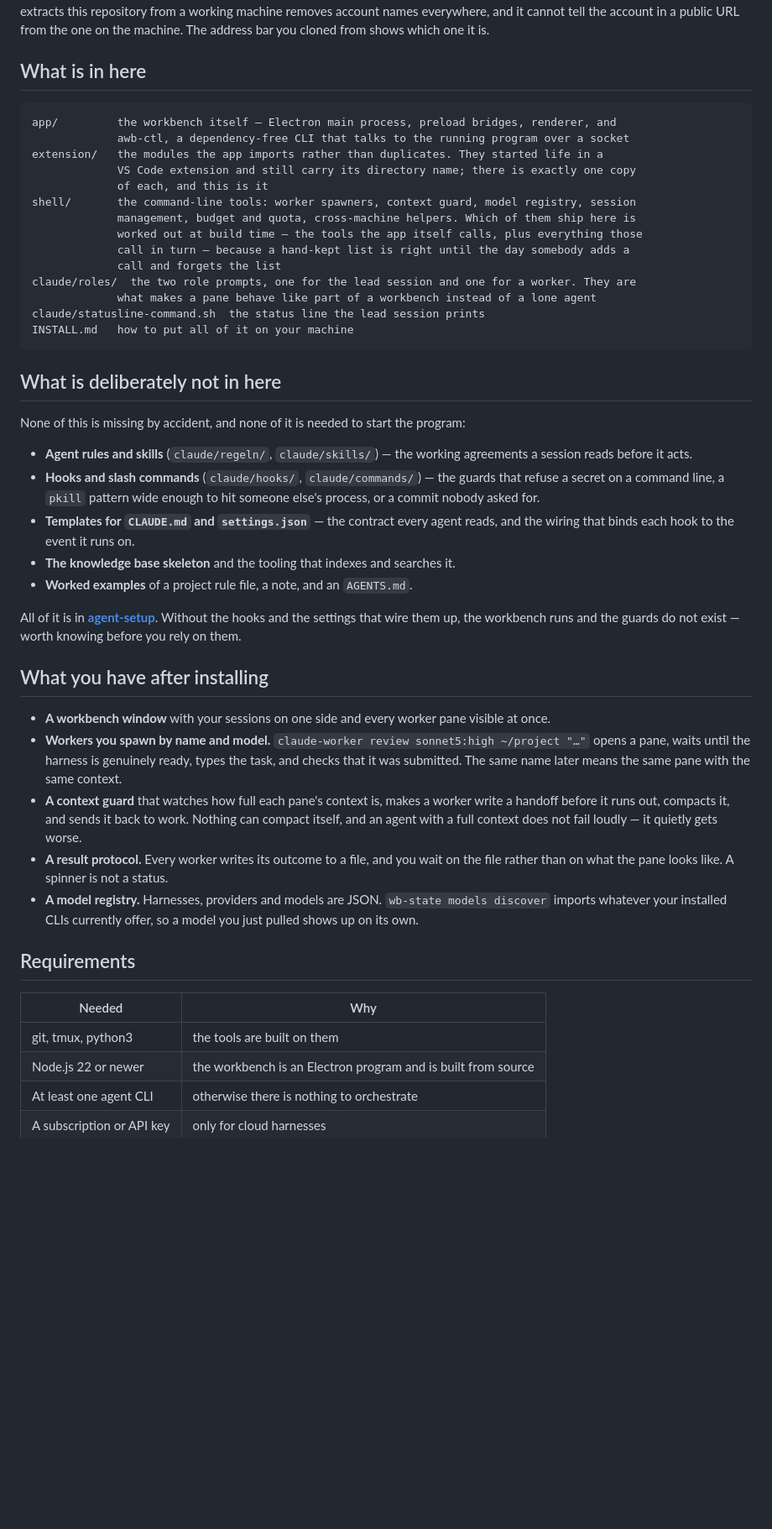
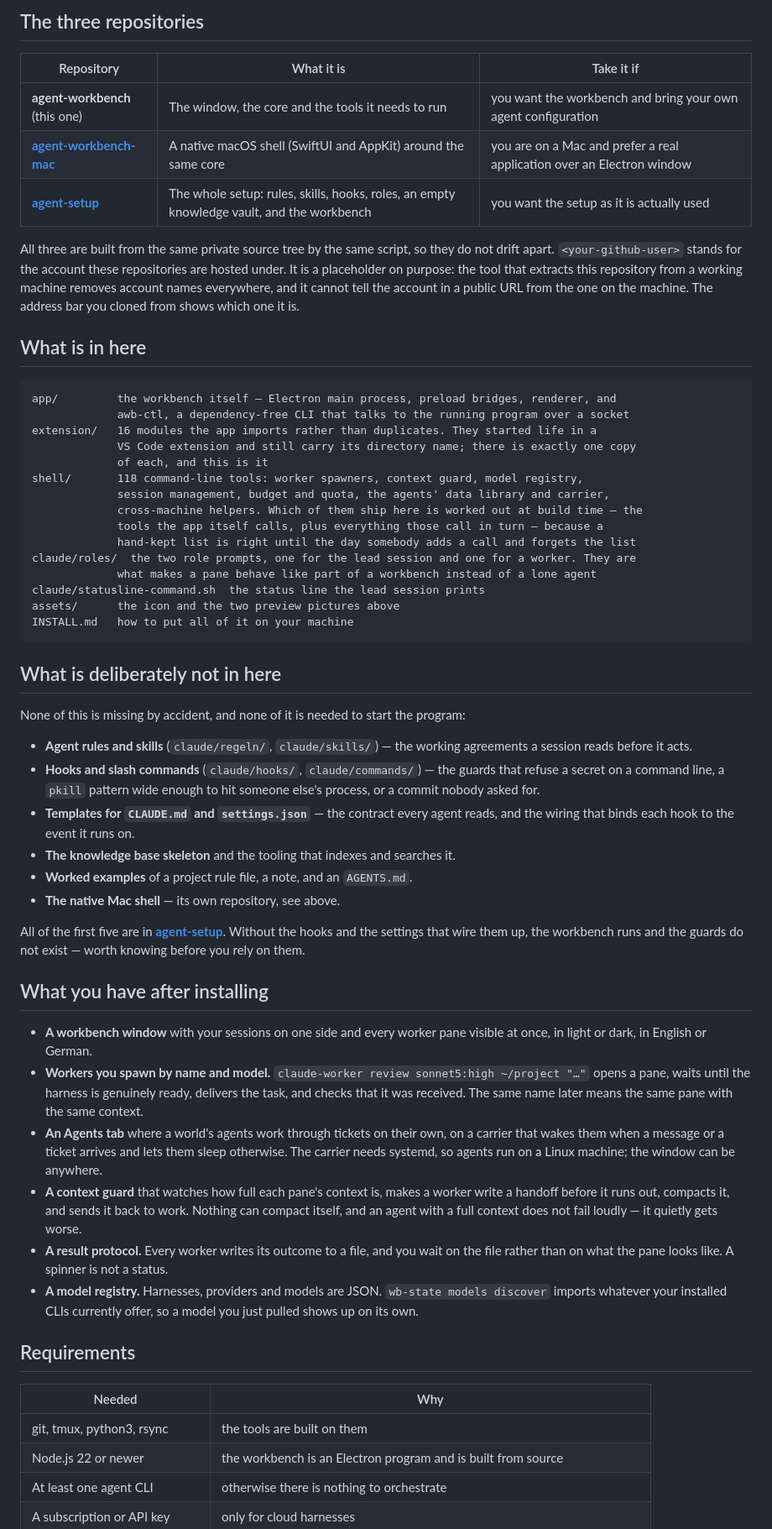
Before and after one commit to Skryx-L-A/agent-workbench, a Markdown page: README.md, the part around one of its changes. Shown at 84% size. Drawn GitHub-style; blank space fills up the shorter version.

````diff
--- a/README.md
+++ b/README.md
@@ -28,3 +40,13 @@ configuration. Take the other one if you want the setup as it is actually used.
+## The three repositories
+
+| Repository | What it is | Take it if |
+|---|---|---|
+| **agent-workbench** (this one) | The window, the core and the tools it needs to run | you want the workbench and bring your own agent configuration |
+| **[agent-workbench-mac](https://github.com/<your-github-user>/agent-workbench-mac)** | A native macOS shell (SwiftUI and AppKit) around the same core | you are on a Mac and prefer a real application over an Electron window |
+| **[agent-setup](https://github.com/<your-github-user>/agent-setup)** | The whole setup: rules, skills, hooks, roles, an empty knowledge vault, and the workbench | you want the setup as it is actually used |
+
+All three are built from the same private source tree by the same script, so they do not drift
+apart. `<your-github-user>` stands for the account these repositories are hosted under. It is a
 placeholder on purpose: the tool that extracts this repository from a working machine removes
 account names everywhere, and it cannot tell the account in a public URL from the one on the
 machine. The address bar you cloned from shows which one it is.
@@ -34,17 +56,18 @@ machine. The address bar you cloned from shows which one it is.
 ```
 app/         the workbench itself — Electron main process, preload bridges, renderer, and
              awb-ctl, a dependency-free CLI that talks to the running program over a socket
-extension/   the modules the app imports rather than duplicates. They started life in a
+extension/   16 modules the app imports rather than duplicates. They started life in a
              VS Code extension and still carry its directory name; there is exactly one copy
              of each, and this is it
-shell/       the command-line tools: worker spawners, context guard, model registry, session
-             management, budget and quota, cross-machine helpers. Which of them ship here is
-             worked out at build time — the tools the app itself calls, plus everything those
-             call in turn — because a hand-kept list is right until the day somebody adds a
-             call and forgets the list
+shell/       118 command-line tools: worker spawners, context guard, model registry,
+             session management, budget and quota, the agents' data library and carrier,
+             cross-machine helpers. Which of them ship here is worked out at build time — the
+             tools the app itself calls, plus everything those call in turn — because a
+             hand-kept list is right until the day somebody adds a call and forgets the list
 claude/roles/  the two role prompts, one for the lead session and one for a worker. They are
              what makes a pane behave like part of a workbench instead of a lone agent
 claude/statusline-command.sh  the status line the lead session prints
+assets/      the icon and the two preview pictures above
 INSTALL.md   how to put all of it on your machine
 ```
 
@@ -61,17 +84,22 @@ None of this is missing by accident, and none of it is needed to start the progr
   wiring that binds each hook to the event it runs on.
 - **The knowledge base skeleton** and the tooling that indexes and searches it.
 - **Worked examples** of a project rule file, a note, and an `AGENTS.md`.
+- **The native Mac shell** — its own repository, see above.
 
-All of it is in **[agent-setup](https://github.com/<your-github-user>/agent-setup)**. Without the hooks and
-the settings that wire them up,
-the workbench runs and the guards do not exist — worth knowing before you rely on them.
+All of the first five are in **[agent-setup](https://github.com/<your-github-user>/agent-setup)**.
+Without the hooks and the settings that wire them up, the workbench runs and the guards do not
+exist — worth knowing before you rely on them.
 
 ## What you have after installing
 
-- **A workbench window** with your sessions on one side and every worker pane visible at once.
+- **A workbench window** with your sessions on one side and every worker pane visible at once,
+  in light or dark, in English or German.
 - **Workers you spawn by name and model.** `claude-worker review sonnet5:high ~/project "…"`
-  opens a pane, waits until the harness is genuinely ready, types the task, and checks that it
-  was submitted. The same name later means the same pane with the same context.
+  opens a pane, waits until the harness is genuinely ready, delivers the task, and checks that it
+  was received. The same name later means the same pane with the same context.
+- **An Agents tab** where a world's agents work through tickets on their own, on a carrier that
+  wakes them when a message or a ticket arrives and lets them sleep otherwise. The carrier needs
+  systemd, so agents run on a Linux machine; the window can be anywhere.
 - **A context guard** that watches how full each pane's context is, makes a worker write a
   handoff before it runs out, compacts it, and sends it back to work. Nothing can compact
   itself, and an agent with a full context does not fail loudly — it quietly gets worse.
@@ -85,7 +113,7 @@ the workbench runs and the guards do not exist — worth knowing before you rely
 
 | Needed | Why |
 |---|---|
-| git, tmux, python3 | the tools are built on them |
+| git, tmux, python3, rsync | the tools are built on them |
 | Node.js 22 or newer | the workbench is an Electron program and is built from source |
 | At least one agent CLI | otherwise there is nothing to orchestrate |
 | A subscription or API key | only for cloud harnesses |
````
Also changed, not shown: other parts of README.md (+35 -23 lines), assets/vorschau-agents-dunkel.png (added), assets/vorschau-code-dunkel.png (added), assets/vorschau-orchestrator-dunkel.png (added), 2 other files.
